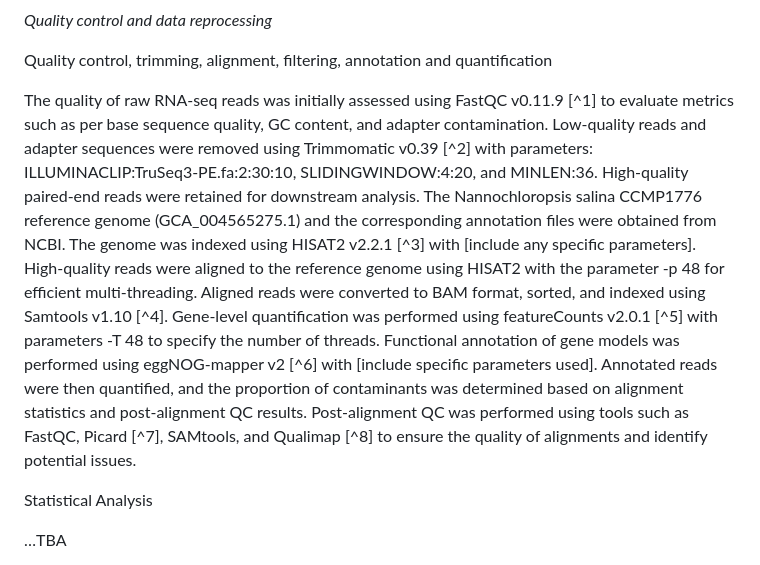
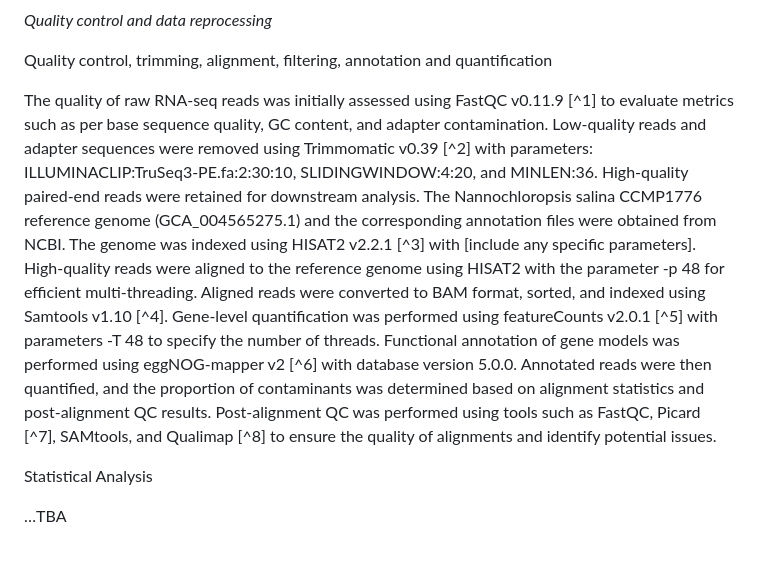
Before and after one commit to minsiksudo/N_salina_RNAseq, a Markdown page: README.md, the part around the change. GitHub-like rendering.

```diff
--- a/README.md
+++ b/README.md
@@ -6,7 +6,7 @@
 
 Quality control, trimming, alignment, filtering, annotation and quantification
 
-The quality of raw RNA-seq reads was initially assessed using FastQC v0.11.9 [^1] to evaluate metrics such as per base sequence quality, GC content, and adapter contamination. Low-quality reads and adapter sequences were removed using Trimmomatic v0.39 [^2] with parameters: ILLUMINACLIP:TruSeq3-PE.fa:2:30:10, SLIDINGWINDOW:4:20, and MINLEN:36. High-quality paired-end reads were retained for downstream analysis. The Nannochloropsis salina CCMP1776 reference genome (GCA_004565275.1) and the corresponding annotation files were obtained from NCBI. The genome was indexed using HISAT2 v2.2.1 [^3] with [include any specific parameters]. High-quality reads were aligned to the reference genome using HISAT2 with the parameter -p 48 for efficient multi-threading. Aligned reads were converted to BAM format, sorted, and indexed using Samtools v1.10 [^4]. Gene-level quantification was performed using featureCounts v2.0.1 [^5] with parameters -T 48 to specify the number of threads. Functional annotation of gene models was performed using eggNOG-mapper v2 [^6] with [include specific parameters used]. Annotated reads were then quantified, and the proportion of contaminants was determined based on alignment statistics and post-alignment QC results. Post-alignment QC was performed using tools such as FastQC, Picard [^7], SAMtools, and Qualimap [^8] to ensure the quality of alignments and identify potential issues.
+The quality of raw RNA-seq reads was initially assessed using FastQC v0.11.9 [^1] to evaluate metrics such as per base sequence quality, GC content, and adapter contamination. Low-quality reads and adapter sequences were removed using Trimmomatic v0.39 [^2] with parameters: ILLUMINACLIP:TruSeq3-PE.fa:2:30:10, SLIDINGWINDOW:4:20, and MINLEN:36. High-quality paired-end reads were retained for downstream analysis. The Nannochloropsis salina CCMP1776 reference genome (GCA_004565275.1) and the corresponding annotation files were obtained from NCBI. The genome was indexed using HISAT2 v2.2.1 [^3] with [include any specific parameters]. High-quality reads were aligned to the reference genome using HISAT2 with the parameter -p 48 for efficient multi-threading. Aligned reads were converted to BAM format, sorted, and indexed using Samtools v1.10 [^4]. Gene-level quantification was performed using featureCounts v2.0.1 [^5] with parameters -T 48 to specify the number of threads. Functional annotation of gene models was performed using eggNOG-mapper v2 [^6] with database version 5.0.0. Annotated reads were then quantified, and the proportion of contaminants was determined based on alignment statistics and post-alignment QC results. Post-alignment QC was performed using tools such as FastQC, Picard [^7], SAMtools, and Qualimap [^8] to ensure the quality of alignments and identify potential issues.
 
 
 Statistical Analysis
```
